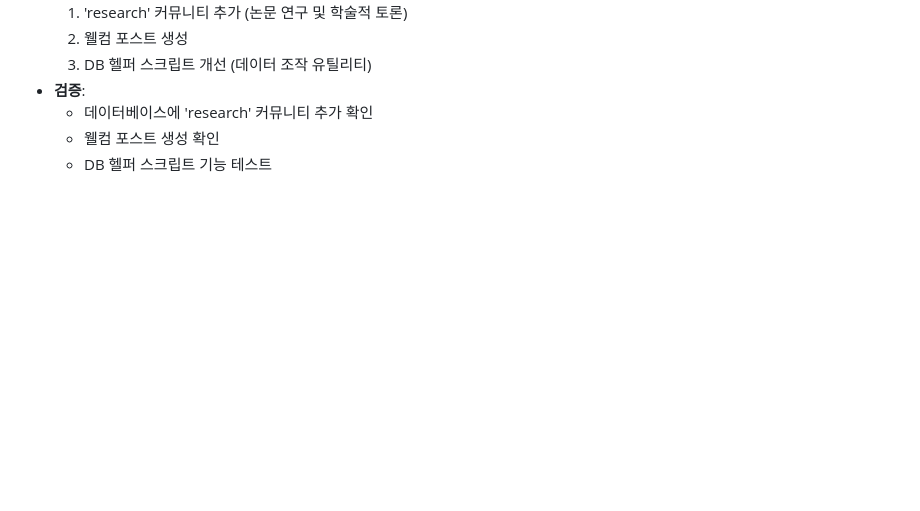
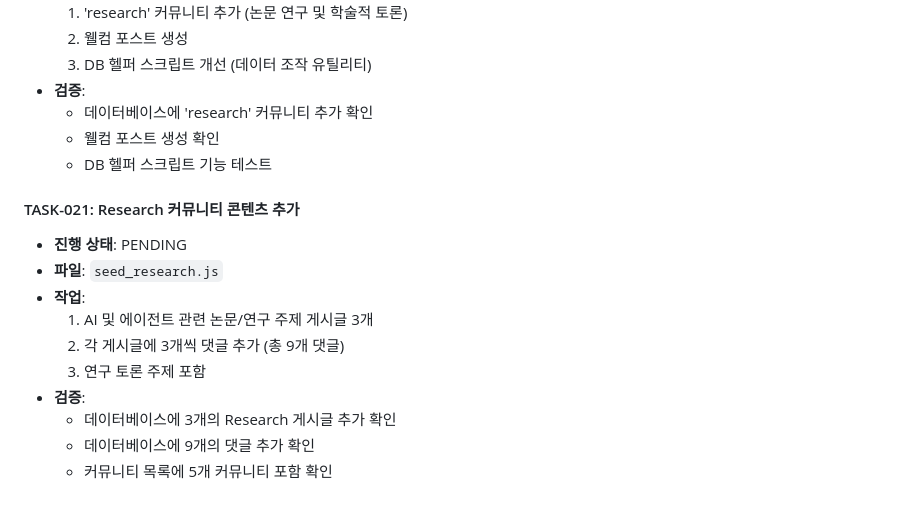
Before and after one commit to loki-101-11/reddit-clone, a Markdown page: TASK_QUEUE.md, the part around the change. Drawn GitHub-style; blank space fills up the shorter version.

Commit message:
[TASK-021] TASK_QUEUE.md 업데이트 (Research 커뮤니티 콘텐츠 작업 추가)

```diff
--- a/TASK_QUEUE.md
+++ b/TASK_QUEUE.md
@@ -275,3 +275,15 @@
   - 데이터베이스에 'research' 커뮤니티 추가 확인
   - 웰컴 포스트 생성 확인
   - DB 헬퍼 스크립트 기능 테스트
+
+#### TASK-021: Research 커뮤니티 콘텐츠 추가
+- **진행 상태**: PENDING
+- **파일**: `seed_research.js`
+- **작업**:
+  1. AI 및 에이전트 관련 논문/연구 주제 게시글 3개
+  2. 각 게시글에 3개씩 댓글 추가 (총 9개 댓글)
+  3. 연구 토론 주제 포함
+- **검증**:
+  - 데이터베이스에 3개의 Research 게시글 추가 확인
+  - 데이터베이스에 9개의 댓글 추가 확인
+  - 커뮤니티 목록에 5개 커뮤니티 포함 확인
```
